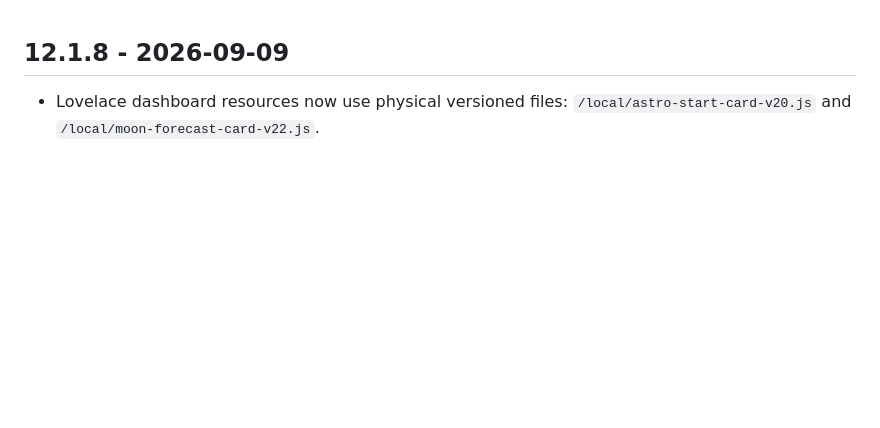
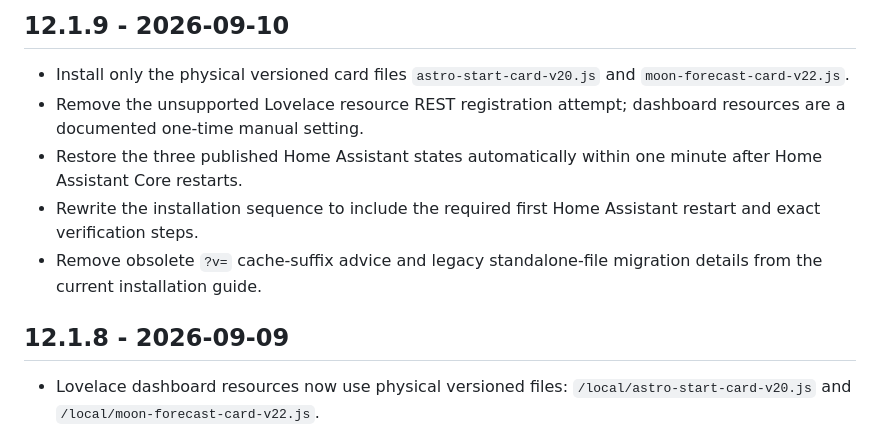
Before and after one commit to Z0472/home-assistant-astro-weather, a Markdown page: CHANGELOG.md, the part around the change. GitHub-like rendering; blank space fills up the shorter version.

Commit message:
Document 12.1.9

```diff
--- a/CHANGELOG.md
+++ b/CHANGELOG.md
@@ -1,3 +1,10 @@
+## 12.1.9 - 2026-09-10
+- Install only the physical versioned card files `astro-start-card-v20.js` and `moon-forecast-card-v22.js`.
+- Remove the unsupported Lovelace resource REST registration attempt; dashboard resources are a documented one-time manual setting.
+- Restore the three published Home Assistant states automatically within one minute after Home Assistant Core restarts.
+- Rewrite the installation sequence to include the required first Home Assistant restart and exact verification steps.
+- Remove obsolete `?v=` cache-suffix advice and legacy standalone-file migration details from the current installation guide.
+
 ## 12.1.8 - 2026-09-09
 - Lovelace dashboard resources now use physical versioned files: `/local/astro-start-card-v20.js` and `/local/moon-forecast-card-v22.js`.
 - The add-on writes both compatibility card names and versioned card names into `/config/www` on startup.
```
